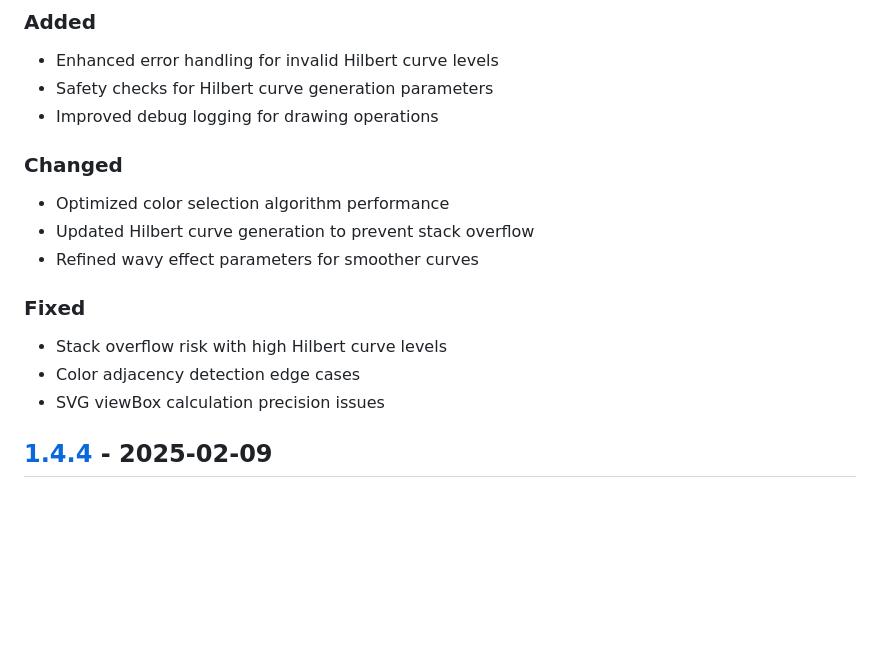
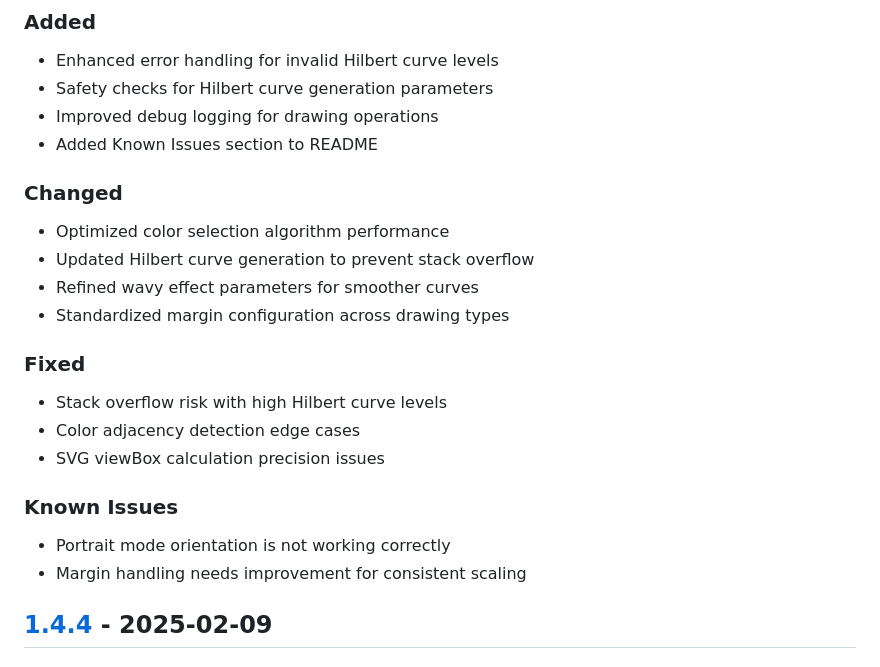
Before and after one commit to sdjayna/super-duper-octo-robot, a Markdown page: CHANGELOG.md, the part around one of its changes. Rendered like a GitHub page; blank space fills up the shorter version.

```diff
--- a/CHANGELOG.md
+++ b/CHANGELOG.md
@@ -11,16 +11,22 @@ and this project adheres to [Semantic Versioning](https://semver.org/spec/v2.0.0
 - Enhanced error handling for invalid Hilbert curve levels
 - Safety checks for Hilbert curve generation parameters
 - Improved debug logging for drawing operations
+- Added Known Issues section to README
 
 ### Changed
 - Optimized color selection algorithm performance
 - Updated Hilbert curve generation to prevent stack overflow
 - Refined wavy effect parameters for smoother curves
+- Standardized margin configuration across drawing types
 
 ### Fixed
 - Stack overflow risk with high Hilbert curve levels
 - Color adjacency detection edge cases
 - SVG viewBox calculation precision issues
+
+### Known Issues
+- Portrait mode orientation is not working correctly
+- Margin handling needs improvement for consistent scaling
 
 ## [1.4.4] - 2025-02-09
 
```
Also changed, not shown: other parts of CHANGELOG.md (+1 -1 lines), README.md (+14 -0 lines).
